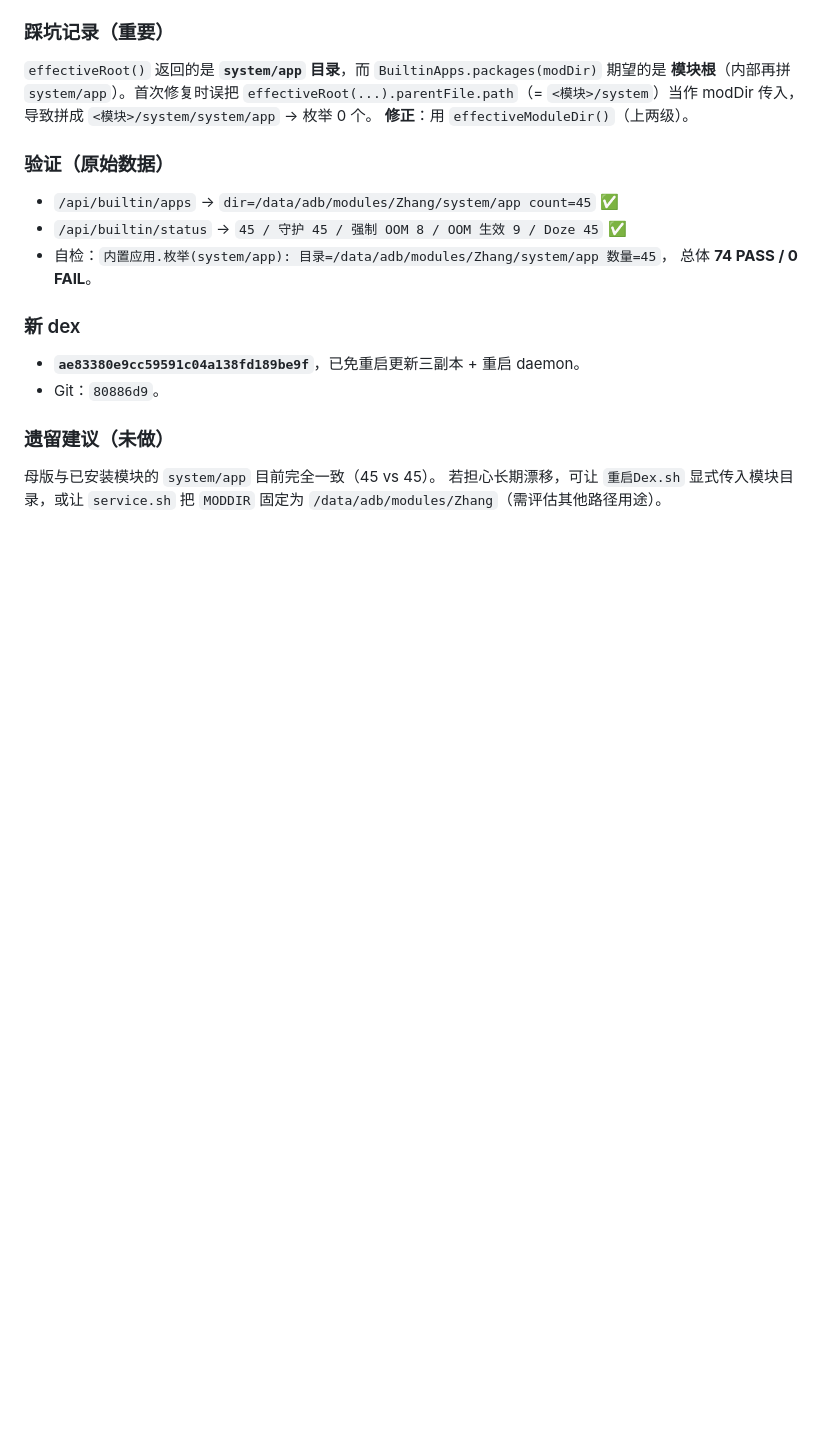
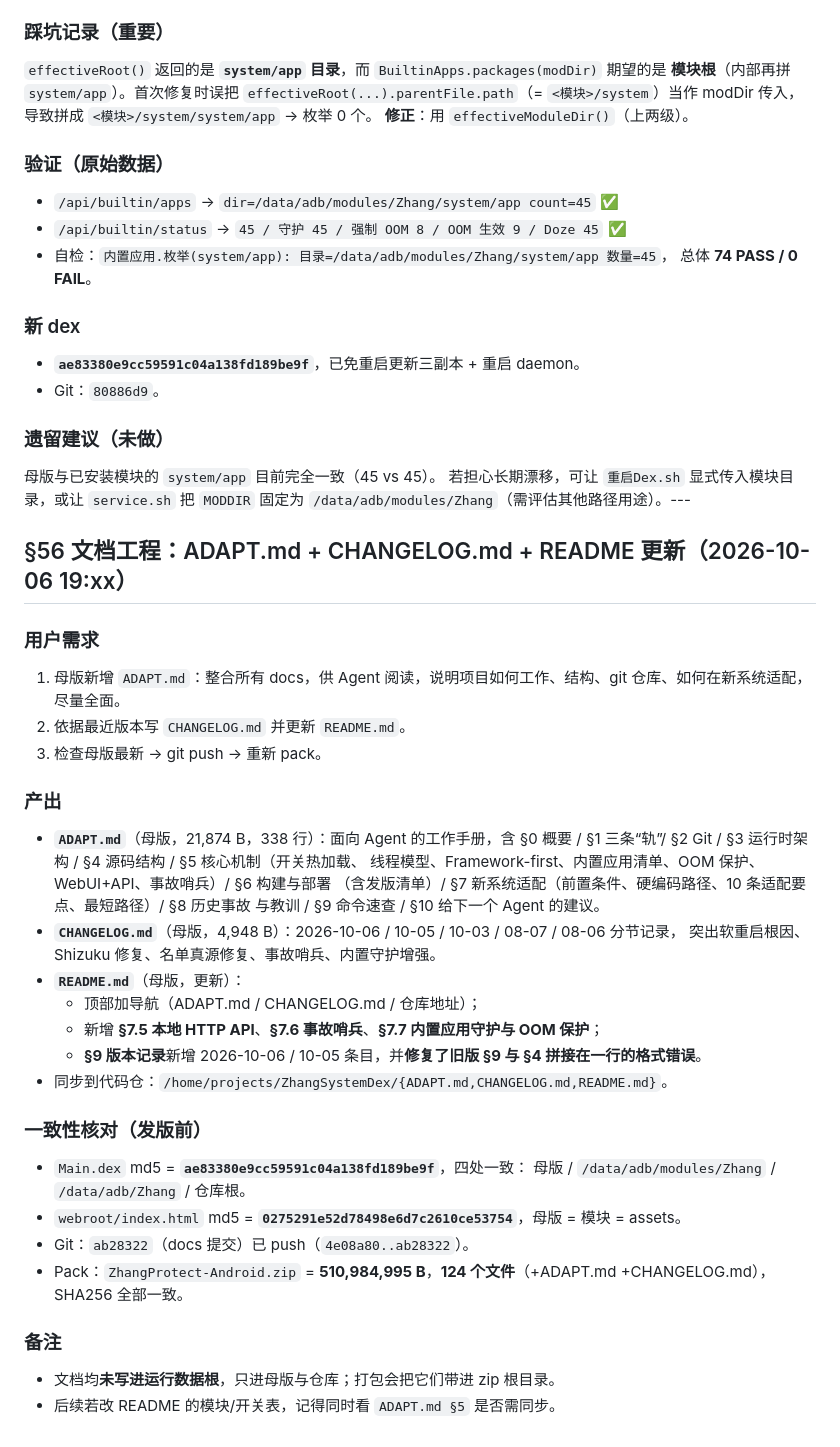
Before and after one commit to FairyXH/ZhangSystemDex, a Markdown page: docs/AGENT_CONTEXT.md, the part around the change. Rendered like a GitHub page; blank space fills up the shorter version.

Commit message:
docs: 记录 ADAPT.md/CHANGELOG.md/README 文档工程与发版核对

```diff
--- a/docs/AGENT_CONTEXT.md
+++ b/docs/AGENT_CONTEXT.md
@@ -2083,4 +2083,37 @@ WebUI 显示「名单来源：/data/media/0/Download/Files/ZhangProtect-Android/
 ### 遗留建议（未做）
 母版与已安装模块的 `system/app` 目前完全一致（45 vs 45）。
 若担心长期漂移，可让 `重启Dex.sh` 显式传入模块目录，或让 `service.sh`
-把 `MODDIR` 固定为 `/data/adb/modules/Zhang`（需评估其他路径用途）。
+把 `MODDIR` 固定为 `/data/adb/modules/Zhang`（需评估其他路径用途）。---
+
+## §56 文档工程：ADAPT.md + CHANGELOG.md + README 更新（2026-10-06 19:xx）
+
+### 用户需求
+1. 母版新增 `ADAPT.md`：整合所有 docs，供 Agent 阅读，说明项目如何工作、结构、git 仓库、如何在新系统适配，尽量全面。
+2. 依据最近版本写 `CHANGELOG.md` 并更新 `README.md`。
+3. 检查母版最新 → git push → 重新 pack。
+
+### 产出
+- **`ADAPT.md`**（母版，21,874 B，338 行）：面向 Agent 的工作手册，含
+  §0 概要 / §1 三条“轨”/ §2 Git / §3 运行时架构 / §4 源码结构 / §5 核心机制（开关热加载、
+  线程模型、Framework-first、内置应用清单、OOM 保护、WebUI+API、事故哨兵）/ §6 构建与部署
+  （含发版清单）/ §7 新系统适配（前置条件、硬编码路径、10 条适配要点、最短路径）/ §8 历史事故
+  与教训 / §9 命令速查 / §10 给下一个 Agent 的建议。
+- **`CHANGELOG.md`**（母版，4,948 B）：2026-10-06 / 10-05 / 10-03 / 08-07 / 08-06 分节记录，
+  突出软重启根因、Shizuku 修复、名单真源修复、事故哨兵、内置守护增强。
+- **`README.md`**（母版，更新）：
+  - 顶部加导航（ADAPT.md / CHANGELOG.md / 仓库地址）；
+  - 新增 **§7.5 本地 HTTP API**、**§7.6 事故哨兵**、**§7.7 内置应用守护与 OOM 保护**；
+  - **§9 版本记录**新增 2026-10-06 / 10-05 条目，并**修复了旧版 §9 与 §4 拼接在一行的格式错误**。
+- 同步到代码仓：`/home/projects/ZhangSystemDex/{ADAPT.md,CHANGELOG.md,README.md}`。
+
+### 一致性核对（发版前）
+- `Main.dex` md5 = **`ae83380e9cc59591c04a138fd189be9f`**，四处一致：
+  母版 / `/data/adb/modules/Zhang` / `/data/adb/Zhang` / 仓库根。
+- `webroot/index.html` md5 = **`0275291e52d78498e6d7c2610ce53754`**，母版 = 模块 = assets。
+- Git：`ab28322`（docs 提交）已 push（`4e08a80..ab28322`）。
+- Pack：`ZhangProtect-Android.zip` = **510,984,995 B**，**124 个文件**（+ADAPT.md +CHANGELOG.md），
+  SHA256 全部一致。
+
+### 备注
+- 文档均**未写进运行数据根**，只进母版与仓库；打包会把它们带进 zip 根目录。
+- 后续若改 README 的模块/开关表，记得同时看 `ADAPT.md §5` 是否需同步。
```
